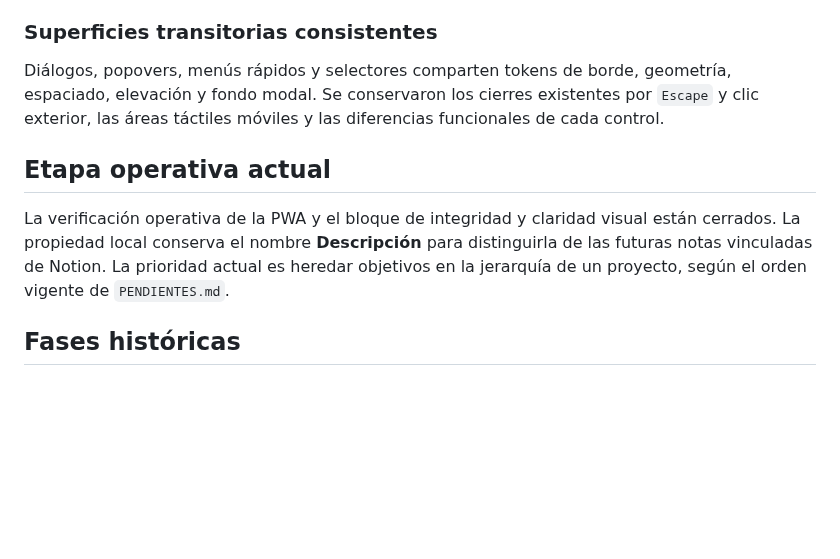
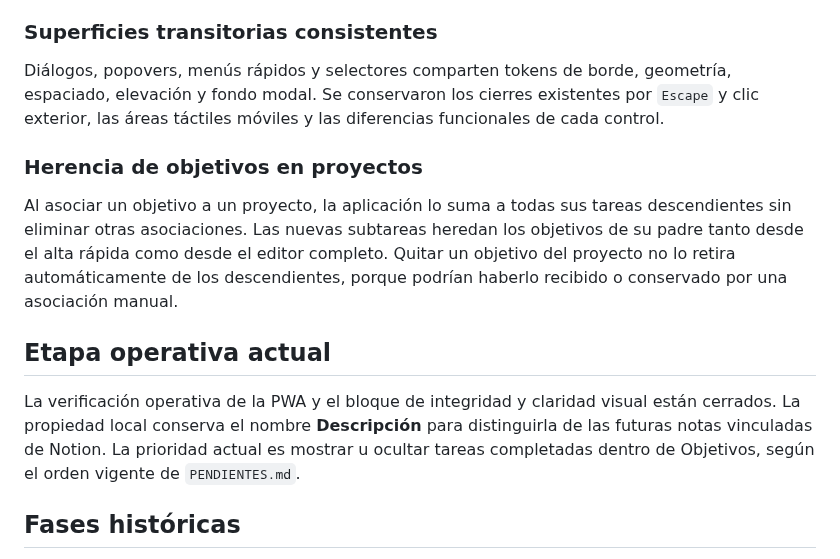
Before and after one commit to leonardotor-lm/Task-Engine-V2, a Markdown page: docs/roadmap/ROADMAP.md, the part around the change. Rendered like a GitHub page; blank space fills up the shorter version.

Commit message:
Heredar objetivos en proyectos

```diff
--- a/docs/roadmap/ROADMAP.md
+++ b/docs/roadmap/ROADMAP.md
@@ -113,9 +113,13 @@ La matriz operativa final quedó verificada en escritorio y Android:
 
 Diálogos, popovers, menús rápidos y selectores comparten tokens de borde, geometría, espaciado, elevación y fondo modal. Se conservaron los cierres existentes por `Escape` y clic exterior, las áreas táctiles móviles y las diferencias funcionales de cada control.
 
+### Herencia de objetivos en proyectos
+
+Al asociar un objetivo a un proyecto, la aplicación lo suma a todas sus tareas descendientes sin eliminar otras asociaciones. Las nuevas subtareas heredan los objetivos de su padre tanto desde el alta rápida como desde el editor completo. Quitar un objetivo del proyecto no lo retira automáticamente de los descendientes, porque podrían haberlo recibido o conservado por una asociación manual.
+
 ## Etapa operativa actual
 
-La verificación operativa de la PWA y el bloque de integridad y claridad visual están cerrados. La propiedad local conserva el nombre **Descripción** para distinguirla de las futuras notas vinculadas de Notion. La prioridad actual es heredar objetivos en la jerarquía de un proyecto, según el orden vigente de `PENDIENTES.md`.
+La verificación operativa de la PWA y el bloque de integridad y claridad visual están cerrados. La propiedad local conserva el nombre **Descripción** para distinguirla de las futuras notas vinculadas de Notion. La prioridad actual es mostrar u ocultar tareas completadas dentro de Objetivos, según el orden vigente de `PENDIENTES.md`.
 
 ## Fases históricas
 
```
